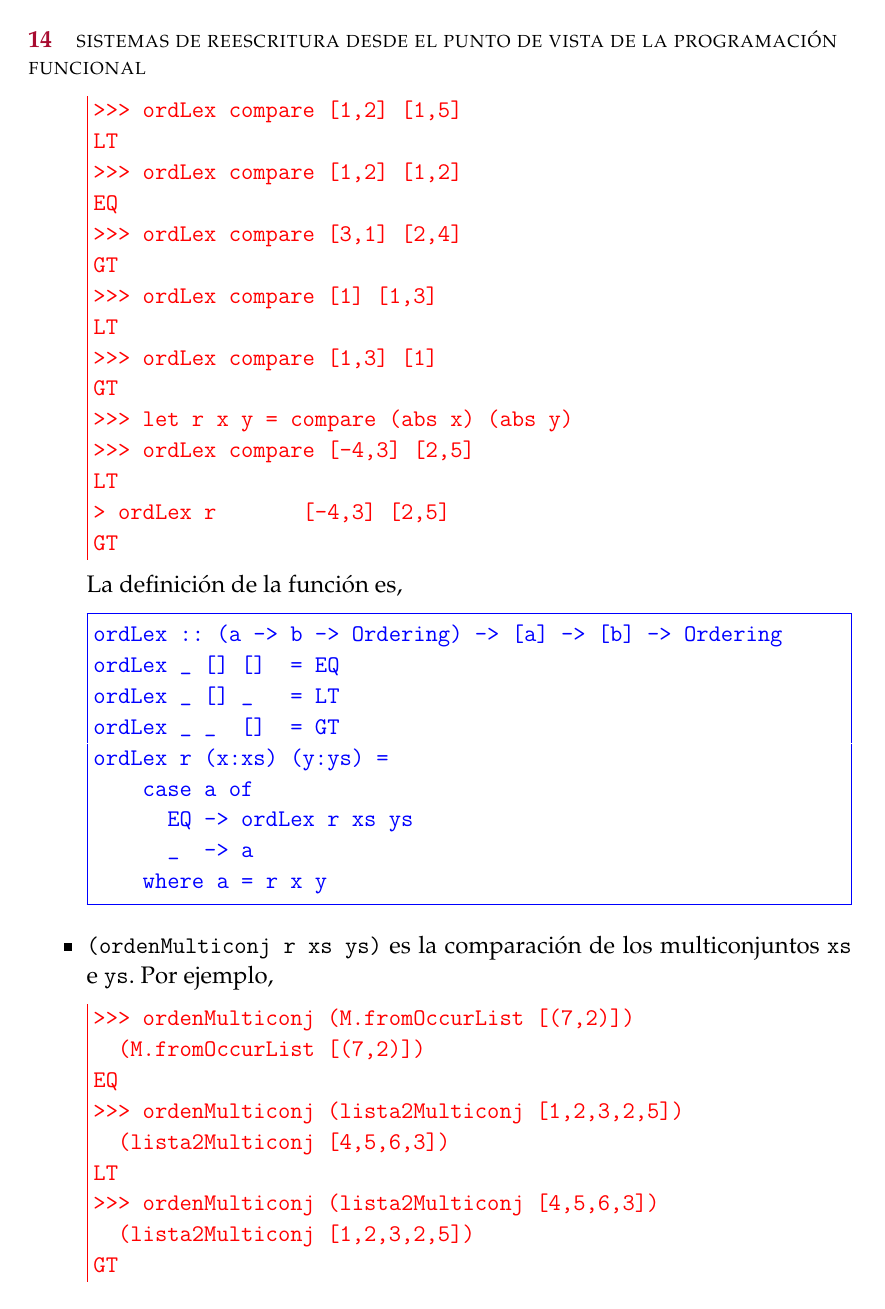
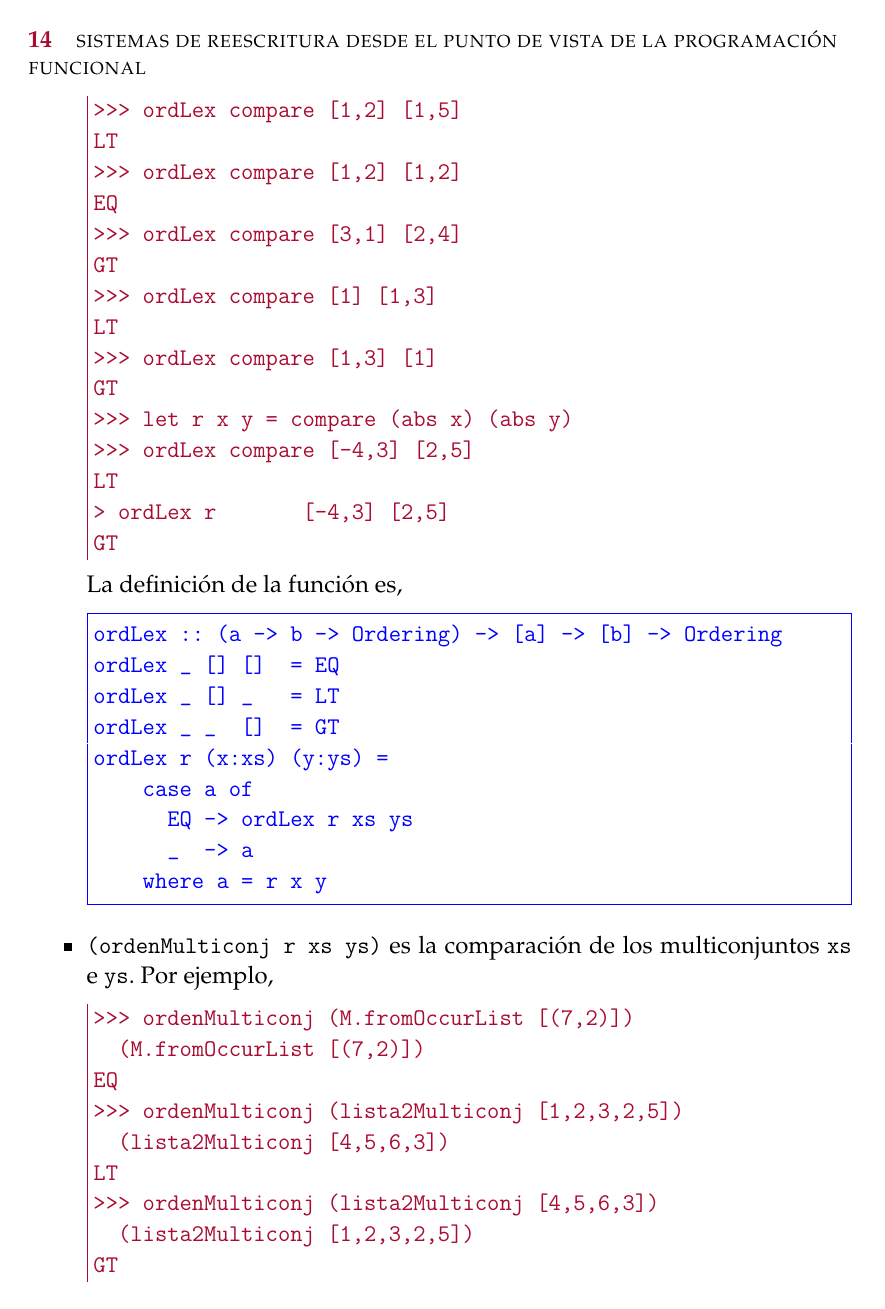
Before and after one commit to migstats/SRTenHaskell, a LaTeX book (texto/SRT_en_Haskell.tex): page 22 of 95. Compiled offline with pdfLaTeX.

Commit message:
Cambio colores del entorno sesion

```diff
--- a/texto/SRT_en_Haskell.tex
+++ b/texto/SRT_en_Haskell.tex
@@ -42,7 +42,7 @@
  fontsize=\normalsize,
  fontfamily=cmtt,
  fontshape=n,
- formatcom=\color{red},
+ formatcom=\color{USred},
  % xleftmargin=2em % ,
  frame=leftline
 }
```
Also changed, not shown: texto/SRT_en_Haskell.pdf.
